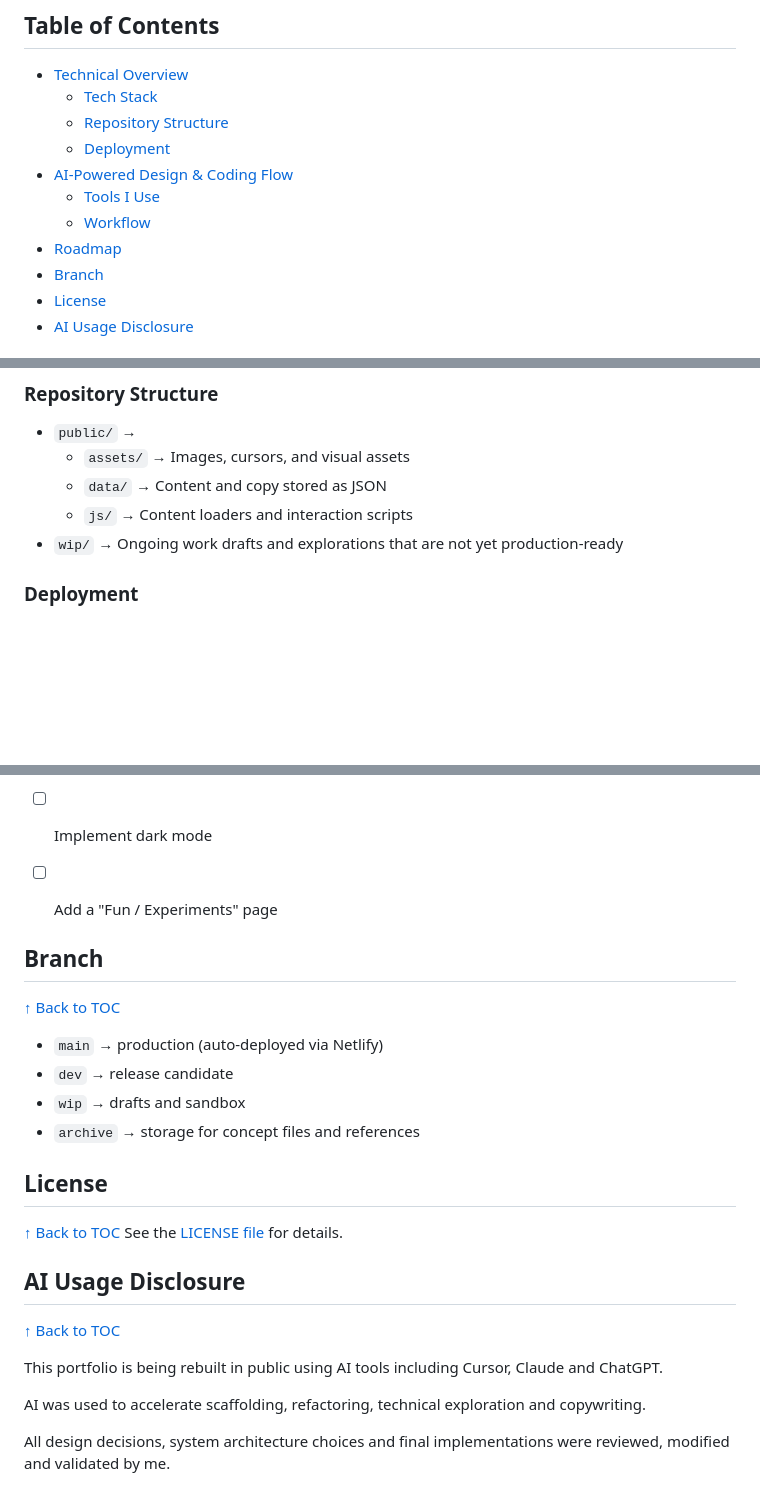
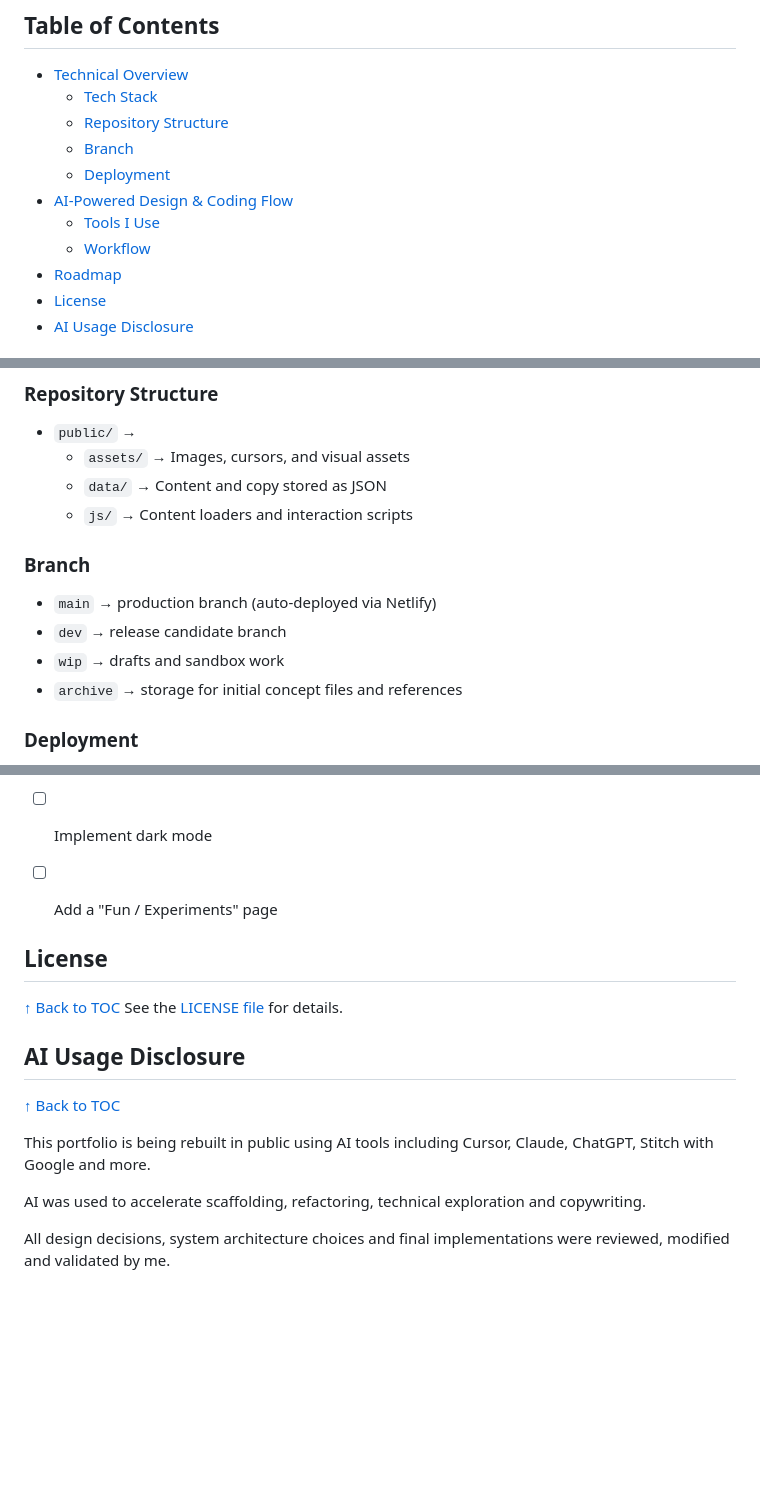
Before and after one commit to yatong-wang/ux-portfolio, a Markdown page: README.md, 3 parts joined by grey strips. Rendered like a GitHub page; blank space fills up the shorter version.

```diff
--- a/README.md
+++ b/README.md
@@ -24,12 +24,12 @@ The site is *independently* developed by me, so no formal peer code review exist
 - [Technical Overview](#technical-overview)
   - [Tech Stack](#tech-stack)
   - [Repository Structure](#repository-structure)
+  - [Branch](#branch)
   - [Deployment](#deployment)
 - [AI-Powered Design & Coding Flow](#ai-powered-design--coding-flow)
   - [Tools I Use](#tools-i-use)
   - [Workflow](#workflow)
 - [Roadmap](#roadmap)
-- [Branch](#branch)
 - [License](#license)
 - [AI Usage Disclosure](#ai-usage-disclosure)
 
@@ -49,7 +49,12 @@ The site is *independently* developed by me, so no formal peer code review exist
   - `assets/` → Images, cursors, and visual assets
   - `data/` → Content and copy stored as JSON
   - `js/` → Content loaders and interaction scripts
-- `wip/` → Ongoing work drafts and explorations that are not yet production-ready
+
+### Branch
+- `main` → production branch (auto-deployed via Netlify)
+- `dev`  → release candidate branch
+- `wip`  → drafts and sandbox work
+- `archive` → storage for initial concept files and references
 
 
 ### Deployment
@@ -92,15 +97,6 @@ All AI-generated output is reviewed and fine tuned before being committed.
 - [ ] Add a "Fun / Experiments" page
 
 
-##  Branch
-[↑ Back to TOC](#table-of-contents)
-
-- `main` → production (auto-deployed via Netlify)
-- `dev`  → release candidate
-- `wip`  → drafts and sandbox
-- `archive` → storage for concept files and references
-
-
 ## License
 [↑ Back to TOC](#table-of-contents)
 See the [LICENSE file](LICENSE.md) for details.
@@ -109,7 +105,7 @@ See the [LICENSE file](LICENSE.md) for details.
 ## AI Usage Disclosure
 [↑ Back to TOC](#table-of-contents)
 
-This portfolio is being rebuilt in public using AI tools including Cursor, Claude and ChatGPT.
+This portfolio is being rebuilt in public using AI tools including Cursor, Claude, ChatGPT, Stitch with Google and more.
 
 AI was used to accelerate scaffolding, refactoring, technical exploration and copywriting.
 
```
